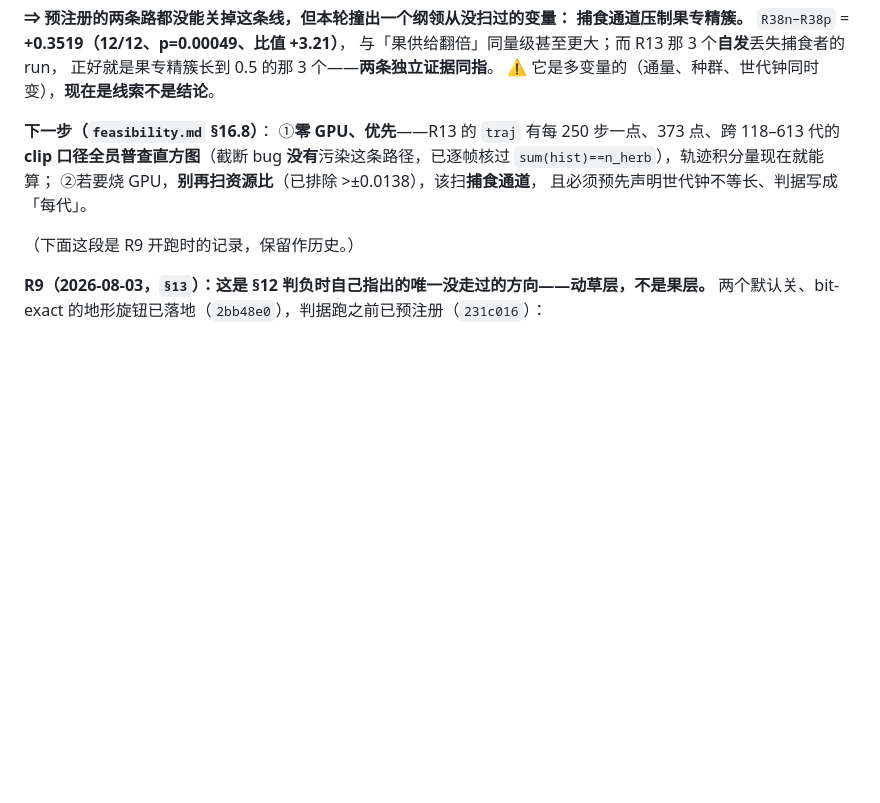
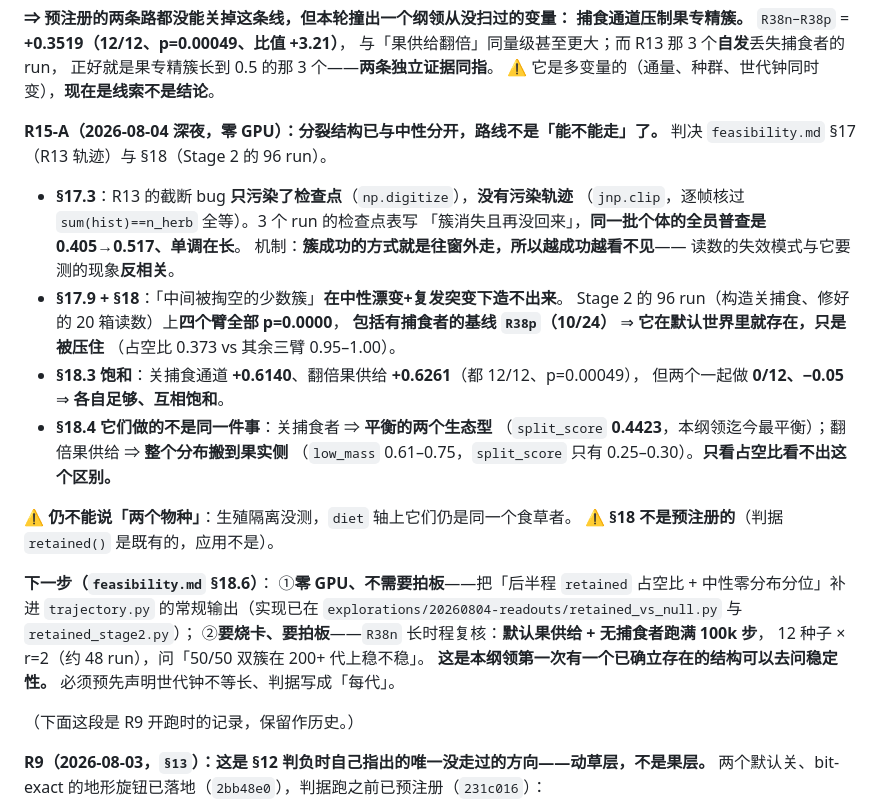
Before and after one commit to Asada-Sinon/Alicization, a Markdown page: docs/TODO.md, the part around the change. GitHub-like rendering; blank space fills up the shorter version.

```diff
--- a/docs/TODO.md
+++ b/docs/TODO.md
@@ -98,12 +98,35 @@ backlog 在 §4（判决后重排）。下一个回合从 backlog 顶部取题
 正好就是果专精簇长到 0.5 的那 3 个——**两条独立证据同指**。
 ⚠️ 它是多变量的（通量、种群、世代钟同时变），**现在是线索不是结论**。
 
-**下一步（`feasibility.md` §16.8）**：
-①**零 GPU、优先**——R13 的 `traj` 有每 250 步一点、373 点、跨 118–613 代的
-**clip 口径全员普查直方图**（截断 bug **没有**污染这条路径，已逐帧核过
-`sum(hist)==n_herb`），轨迹积分量现在就能算；
-②若要烧 GPU，**别再扫资源比**（已排除 >±0.0138），该扫**捕食通道**，
-且必须预先声明世代钟不等长、判据写成「每代」。
+**R15-A（2026-08-04 深夜，零 GPU）：分裂结构已与中性分开，路线不是「能不能走」了。**
+判决 `feasibility.md` §17（R13 轨迹）与 §18（Stage 2 的 96 run）。
+
+- **§17.3**：R13 的截断 bug **只污染了检查点**（`np.digitize`），**没有污染轨迹**
+  （`jnp.clip`，逐帧核过 `sum(hist)==n_herb` 全等）。3 个 run 的检查点表写
+  「簇消失且再没回来」，**同一批个体的全员普查是 0.405→0.517、单调在长**。
+  机制：**簇成功的方式就是往窗外走，所以越成功越看不见**——
+  读数的失效模式与它要测的现象**反相关**。
+- **§17.9 + §18**：「中间被掏空的少数簇」**在中性漂变+复发突变下造不出来**。
+  Stage 2 的 96 run（构造关捕食、修好的 20 箱读数）上**四个臂全部 p=0.0000**，
+  **包括有捕食者的基线 `R38p`（10/24）** ⇒ **它在默认世界里就存在，只是被压住**
+  （占空比 0.373 vs 其余三臂 0.95–1.00）。
+- **§18.3 饱和**：关捕食通道 **+0.6140**、翻倍果供给 **+0.6261**（都 12/12、p=0.00049），
+  但两个一起做 **0/12、−0.05** ⇒ **各自足够、互相饱和**。
+- **§18.4 它们做的不是同一件事**：关捕食者 ⇒ **平衡的两个生态型**
+  （`split_score` **0.4423**，本纲领迄今最平衡）；翻倍果供给 ⇒ **整个分布搬到果实侧**
+  （`low_mass` 0.61–0.75，`split_score` 只有 0.25–0.30）。**只看占空比看不出这个区别。**
+
+⚠️ **仍不能说「两个物种」**：生殖隔离没测，`diet` 轴上它们仍是同一个食草者。
+⚠️ **§18 不是预注册的**（判据 `retained()` 是既有的，应用不是）。
+
+**下一步（`feasibility.md` §18.6）**：
+①**零 GPU、不需要拍板**——把「后半程 `retained` 占空比 + 中性零分布分位」补进
+`trajectory.py` 的常规输出（实现已在 `explorations/20260804-readouts/retained_vs_null.py`
+与 `retained_stage2.py`）；
+②**要烧卡、要拍板**——`R38n` 长时程复核：**默认果供给 + 无捕食者跑满 100k 步**，
+12 种子 × r=2（约 48 run），问「50/50 双簇在 200+ 代上稳不稳」。
+**这是本纲领第一次有一个已确立存在的结构可以去问稳定性。**
+必须预先声明世代钟不等长、判据写成「每代」。
 
 （下面这段是 R9 开跑时的记录，保留作历史。）
 
```
Also changed, not shown: .context/current-focus.md (+18 -1 lines), HANDOFF.md (+42 -39 lines).
